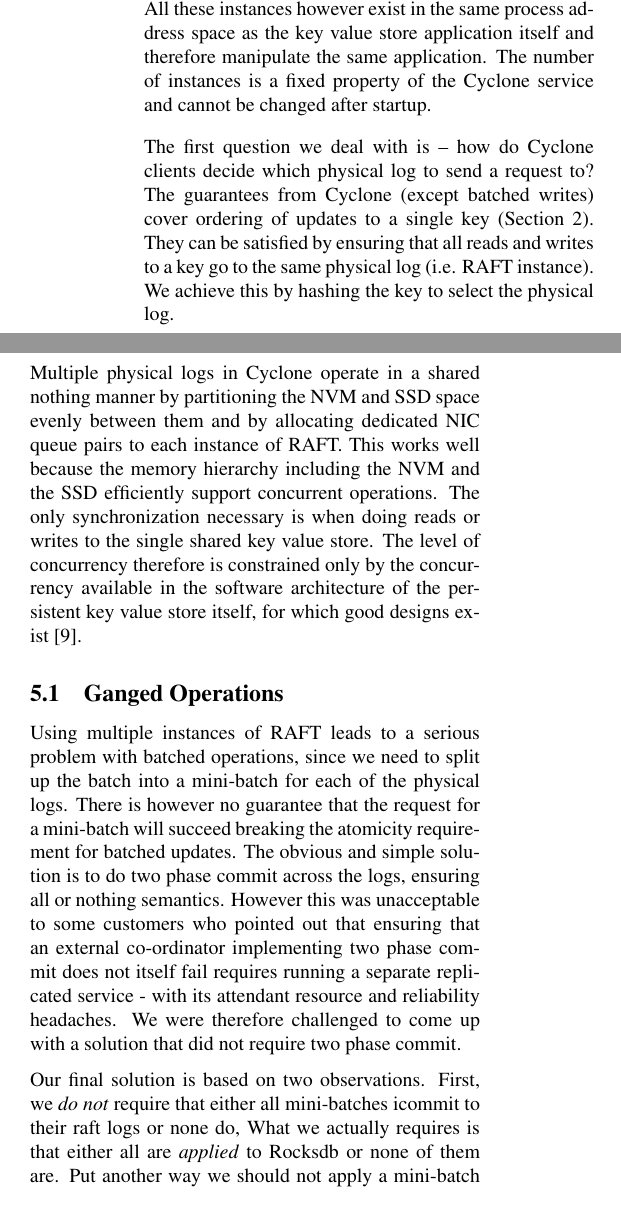
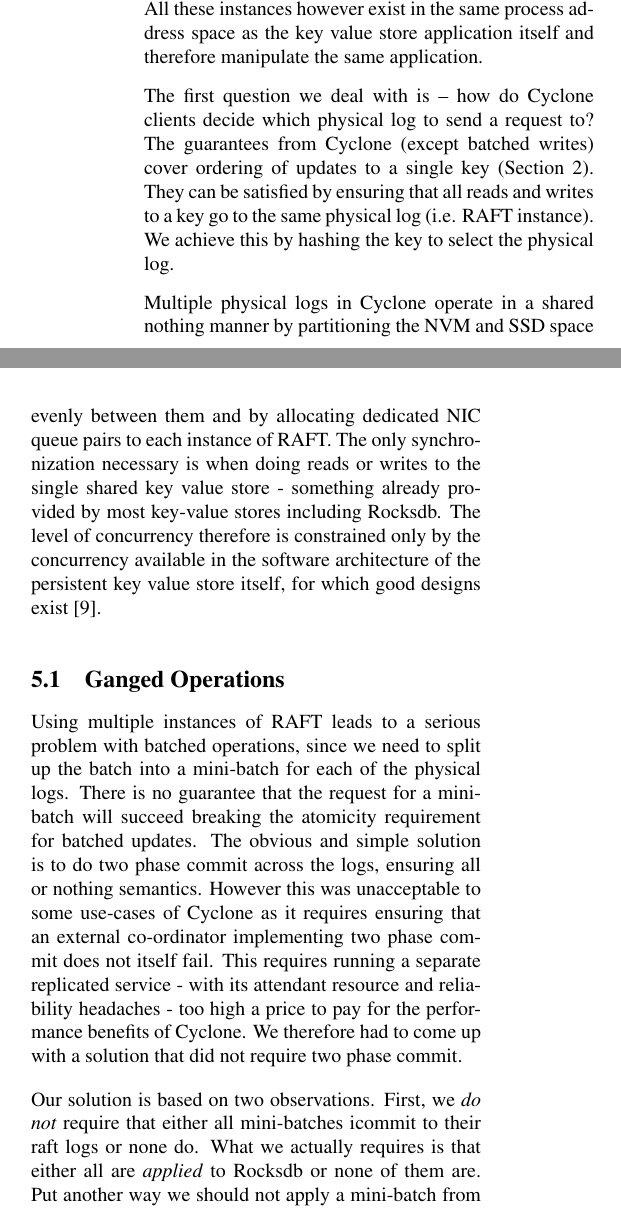
Before and after one commit to sdulloor/cyclone, a LaTeX paper (paper/paper.tex): two parts of the columns of page 5 of 12, joined at a grey line, cut so that both start at the same text. Compiled offline with pdfLaTeX; a LaTeX package or settings file that is missing is left out.

Commit message:
Updates.

```diff
--- a/paper/paper.tex
+++ b/paper/paper.tex
@@ -440,37 +440,38 @@
 multiple copies of the RAFT consensus protocol each maintaining and replicating
 its own two level log. We refer to these logs as physical logs. All these
 instances however exist in the same process address space as the key value store
-application itself and therefore manipulate the same application. The number of
-instances is a fixed property of the Cyclone service and cannot be changed after
-startup.
+application itself and therefore manipulate the same application.
 
-The first question we deal with is -- how do Cyclone clients decide which
-physical log to send a request to? The guarantees from Cyclone (except batched
-writes)  cover ordering of updates to a single key (Section~\ref{sec:sysarch}). They can
-be satisfied by ensuring that all reads and writes to a key go to the same physical log
-(i.e. RAFT instance). We achieve this by hashing the key to select the physical
+The first question we deal with is -- how do Cyclone clients decide
+which physical log to send a request to? The guarantees from Cyclone
+(except batched writes) cover ordering of updates to a single key
+(Section~\ref{sec:sysarch}). They can be satisfied by ensuring that
+all reads and writes to a key go to the same physical log (i.e. RAFT
+instance). We achieve this by hashing the key to select the physical
 log.
 
-Multiple physical logs in Cyclone operate in a shared nothing manner by
-partitioning the NVM and SSD space evenly between them and by allocating
-dedicated NIC queue pairs to each instance of RAFT. This works well because the
-memory hierarchy including the NVM and the SSD efficiently support concurrent
-operations. The only synchronization necessary is when doing reads or writes to
-the single shared key value store.  The level of concurrency therefore is
-constrained only by the concurrency available in the software architecture of
-the persistent key value store itself, for which good designs
-exist~\cite{flodb}.
+Multiple physical logs in Cyclone operate in a shared nothing manner
+by partitioning the NVM and SSD space evenly between them and by
+allocating dedicated NIC queue pairs to each instance of RAFT.  The
+only synchronization necessary is when doing reads or writes to the
+single shared key value store - something already provided by most
+key-value stores including Rocksdb.  The level of concurrency
+therefore is constrained only by the concurrency available in the
+software architecture of the persistent key value store itself, for
+which good designs exist~\cite{flodb}.
 
 \subsection{Ganged Operations}
-Using multiple instances of RAFT leads to a serious problem with batched operations,
-since we need to split up the batch into a mini-batch for each of the physical logs. There
-is however no guarantee that the request for a mini-batch will succeed breaking the atomicity
-requirement for batched updates. The obvious and simple solution is to do two phase commit across
-the logs, ensuring all or nothing semantics. However this was unacceptable to some customers who
-pointed out that ensuring that an external co-ordinator implementing two phase commit does not itself
-fail requires running a separate replicated service - with its attendant resource and reliability headaches.
-We were therefore challenged to come up with a solution that did not require two phase commit.
+Using multiple instances of RAFT leads to a serious problem with
+batched operations, since we need to split up the batch into a
+mini-batch for each of the physical logs. There is no guarantee that
+the request for a mini-batch will succeed breaking the atomicity
+requirement for batched updates. The obvious and simple solution is to
+do two phase commit across the logs, ensuring all or nothing
+semantics. However this was unacceptable to some use-cases of Cyclone
+as it requires ensuring that an external co-ordinator implementing two
+phase commit does not itself fail. This requires running a separate
+replicated service - with its attendant resource and reliability
+headaches - too high a price to pay for the performance benefits of
+Cyclone.  We therefore had to come up with a solution that did not
+require two phase commit.
 
-Our final solution is based on two observations. First, we \emph {do not} require that either all mini-batches
-icommit to their raft logs or none do, What we actually requires is that either all are \emph{applied} to Rocksdb or
-none of them are. Put another way we should not apply a mini-batch from a ganged operation if any of the other mini-batches
@@ -480 +478,5 @@
-commit.
+Our solution is based on two observations. First, we \emph {do not}
+require that either all mini-batches icommit to their raft logs or
+none do. What we actually requires is that either all are
+\emph{applied} to Rocksdb or none of them are. Put another way we
+should not apply a mini-batch from a ganged operation if any of the
```
Also changed, not shown: paper/paper.tex (61 more changed lines).
